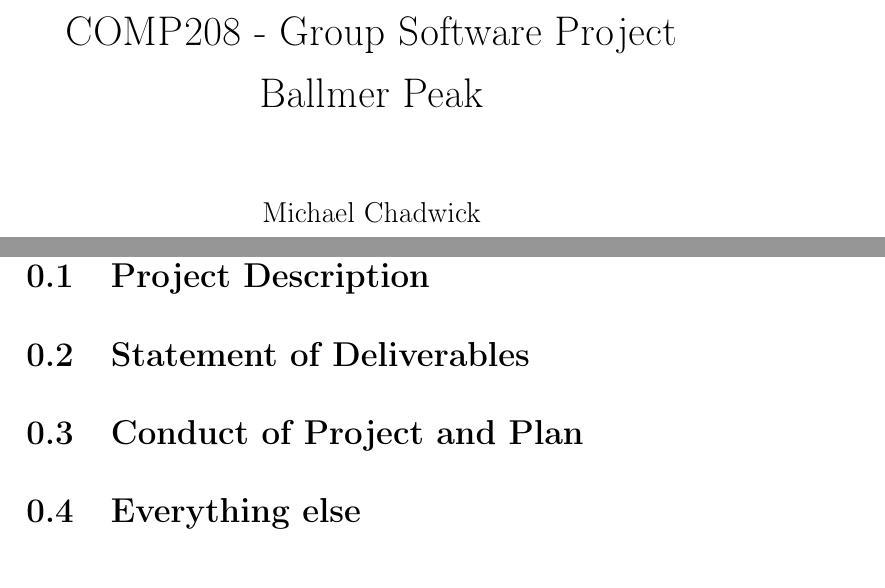
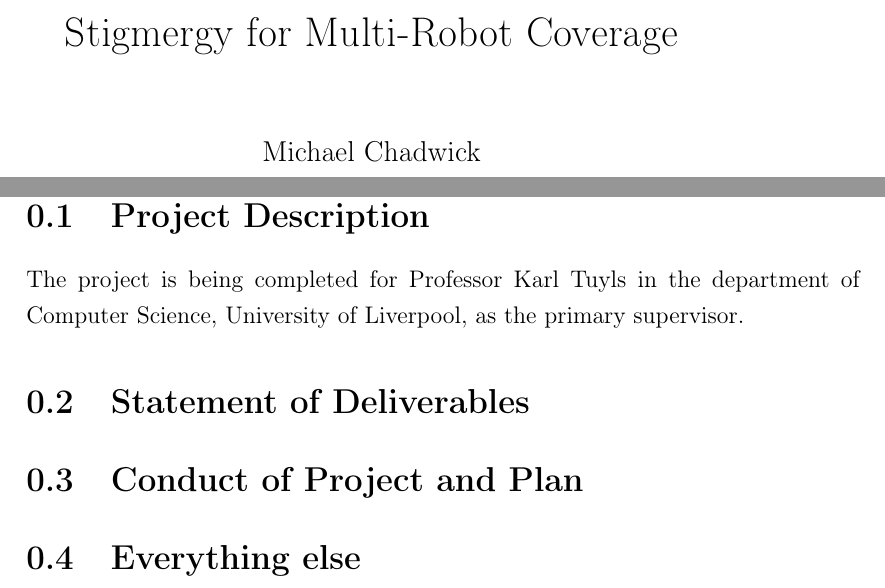
Before and after one commit to Chuddington/FYP-Stigmergy, a LaTeX book (project.tex, which reads tex/req/reqProDes.tex): two parts of pages 1 and 4 of 4, joined at a grey line, cut at the place of the change. Compiled offline with pdfLaTeX.

Commit message:
Modified Title; Added Outline; Started ProDes.
Changed the title in the main LaTeX file to my Project's Official Title.
Included in the README file the outline of the project, as provided to
me from the E-Project System within the University.
Started writing the Project Requirements.

```diff
--- a/project.tex
+++ b/project.tex
@@ -32,7 +32,7 @@
 \renewcommand{\chaptername}{} % Remove chapter numbering
 \bibliography{bib/project.bib}{}
 
-\title{COMP208 - Group Software Project\\Ballmer Peak}
+\title{Stigmergy for Multi-Robot Coverage}
 \author{Michael Chadwick}
 
 \begin{document}
--- a/tex/req/reqProDes.tex
+++ b/tex/req/reqProDes.tex
@@ -1,3 +1,6 @@
 %Who the project is being done for (your supervisor, and any external customer);
+The project is being completed for Professor Karl Tuyls in the
+department of Computer Science, University of Liverpool, as the primary
+supervisor.
 %What the aim of the project is, what it is intended to achieve;
 %What the proposed solution is, how the aim will be achieved.
```
Also changed, not shown: README.md.
